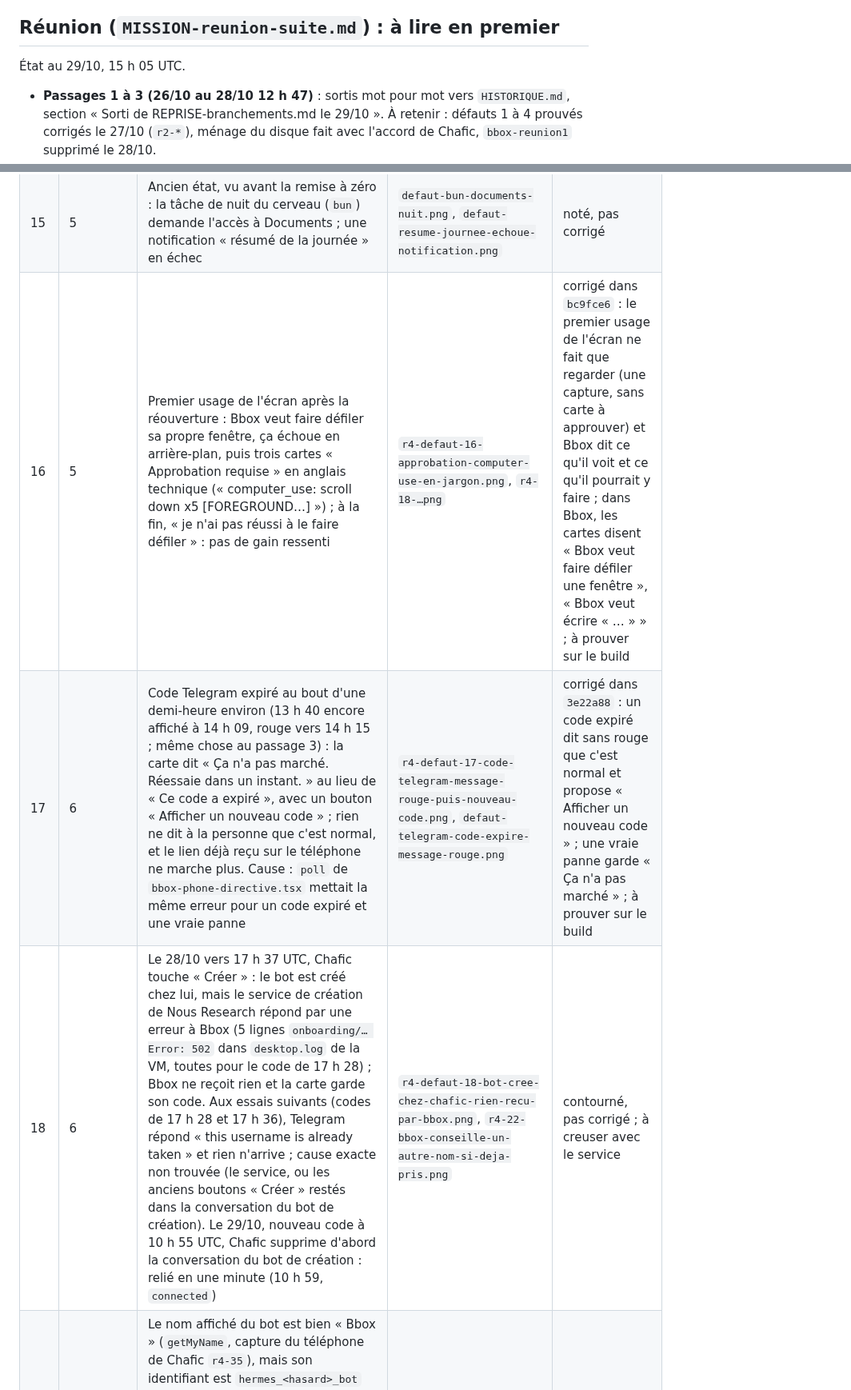
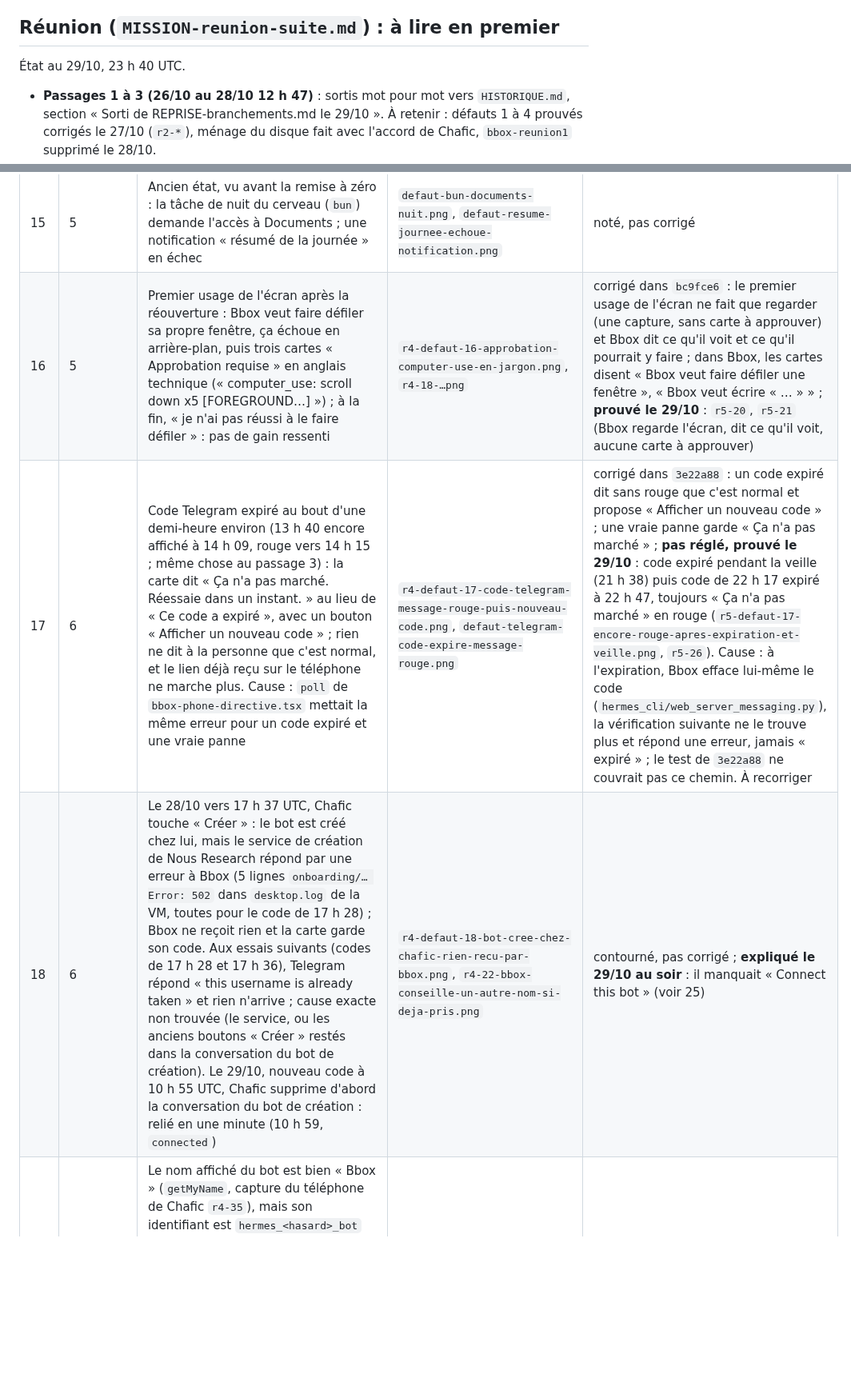
Before and after one commit to BrainInBox/brain-in-a-box, a Markdown page: REPRISE-branchements.md, 2 parts joined by grey strips. Shown at 80% size. Rendered like a GitHub page; blank space fills up the shorter version.

Commit message:
REPRISE: passage 5 sur 9358ddf, 12 13 16 20 21 23 prouvés, 17 pas réglé, défauts 24 à 28 notés

```diff
--- a/REPRISE-branchements.md
+++ b/REPRISE-branchements.md
@@ -8,6 +8,6 @@ Mission : `~/brain-in-a-box-worktrees/MISSION-branchements.md`
 
 ## Réunion (`MISSION-reunion-suite.md`) : à lire en premier
 
-État au 29/10, 15 h 05 UTC.
+État au 29/10, 23 h 40 UTC.
 
 - **Passages 1 à 3 (26/10 au 28/10 12 h 47)** : sortis mot pour mot vers `HISTORIQUE.md`, section « Sorti de REPRISE-branchements.md le 29/10 ». À retenir : défauts 1 à 4 prouvés corrigés le 27/10 (`r2-*`), ménage du disque fait avec l'accord de Chafic, `bbox-reunion1` supprimé le 28/10.
@@ -35,6 +31,6 @@ Mission : `~/brain-in-a-box-worktrees/MISSION-branchements.md`
 | 14 | 5 | Le premier usage de l'écran ouvre la fiche d'Awa dans TextEdit en Markdown brut, titres anglais (« About », « Identity », « Work ») et étoiles | `defaut-fiche-markdown-anglais.png` | noté, pas corrigé |
 | 15 | 5 | Ancien état, vu avant la remise à zéro : la tâche de nuit du cerveau (`bun`) demande l'accès à Documents ; une notification « résumé de la journée » en échec | `defaut-bun-documents-nuit.png`, `defaut-resume-journee-echoue-notification.png` | noté, pas corrigé |
-| 16 | 5 | Premier usage de l'écran après la réouverture : Bbox veut faire défiler sa propre fenêtre, ça échoue en arrière-plan, puis trois cartes « Approbation requise » en anglais technique (« computer_use: scroll down x5 [FOREGROUND…] ») ; à la fin, « je n'ai pas réussi à le faire défiler » : pas de gain ressenti | `r4-defaut-16-approbation-computer-use-en-jargon.png`, `r4-18-…png` | corrigé dans `bc9fce6` : le premier usage de l'écran ne fait que regarder (une capture, sans carte à approuver) et Bbox dit ce qu'il voit et ce qu'il pourrait y faire ; dans Bbox, les cartes disent « Bbox veut faire défiler une fenêtre », « Bbox veut écrire « … » » ; à prouver sur le build |
-| 17 | 6 | Code Telegram expiré au bout d'une demi-heure environ (13 h 40 encore affiché à 14 h 09, rouge vers 14 h 15 ; même chose au passage 3) : la carte dit « Ça n'a pas marché. Réessaie dans un instant. » au lieu de « Ce code a expiré », avec un bouton « Afficher un nouveau code » ; rien ne dit à la personne que c'est normal, et le lien déjà reçu sur le téléphone ne marche plus. Cause : `poll` de `bbox-phone-directive.tsx` mettait la même erreur pour un code expiré et une vraie panne | `r4-defaut-17-code-telegram-message-rouge-puis-nouveau-code.png`, `defaut-telegram-code-expire-message-rouge.png` | corrigé dans `3e22a88` : un code expiré dit sans rouge que c'est normal et propose « Afficher un nouveau code » ; une vraie panne garde « Ça n'a pas marché » ; à prouver sur le build |
-| 18 | 6 | Le 28/10 vers 17 h 37 UTC, Chafic touche « Créer » : le bot est créé chez lui, mais le service de création de Nous Research répond par une erreur à Bbox (5 lignes `onboarding/… Error: 502` dans `desktop.log` de la VM, toutes pour le code de 17 h 28) ; Bbox ne reçoit rien et la carte garde son code. Aux essais suivants (codes de 17 h 28 et 17 h 36), Telegram répond « this username is already taken » et rien n'arrive ; cause exacte non trouvée (le service, ou les anciens boutons « Créer » restés dans la conversation du bot de création). Le 29/10, nouveau code à 10 h 55 UTC, Chafic supprime d'abord la conversation du bot de création : relié en une minute (10 h 59, `connected`) | `r4-defaut-18-bot-cree-chez-chafic-rien-recu-par-bbox.png`, `r4-22-bbox-conseille-un-autre-nom-si-deja-pris.png` | contourné, pas corrigé ; à creuser avec le service |
+| 16 | 5 | Premier usage de l'écran après la réouverture : Bbox veut faire défiler sa propre fenêtre, ça échoue en arrière-plan, puis trois cartes « Approbation requise » en anglais technique (« computer_use: scroll down x5 [FOREGROUND…] ») ; à la fin, « je n'ai pas réussi à le faire défiler » : pas de gain ressenti | `r4-defaut-16-approbation-computer-use-en-jargon.png`, `r4-18-…png` | corrigé dans `bc9fce6` : le premier usage de l'écran ne fait que regarder (une capture, sans carte à approuver) et Bbox dit ce qu'il voit et ce qu'il pourrait y faire ; dans Bbox, les cartes disent « Bbox veut faire défiler une fenêtre », « Bbox veut écrire « … » » ; **prouvé le 29/10** : `r5-20`, `r5-21` (Bbox regarde l'écran, dit ce qu'il voit, aucune carte à approuver) |
+| 17 | 6 | Code Telegram expiré au bout d'une demi-heure environ (13 h 40 encore affiché à 14 h 09, rouge vers 14 h 15 ; même chose au passage 3) : la carte dit « Ça n'a pas marché. Réessaie dans un instant. » au lieu de « Ce code a expiré », avec un bouton « Afficher un nouveau code » ; rien ne dit à la personne que c'est normal, et le lien déjà reçu sur le téléphone ne marche plus. Cause : `poll` de `bbox-phone-directive.tsx` mettait la même erreur pour un code expiré et une vraie panne | `r4-defaut-17-code-telegram-message-rouge-puis-nouveau-code.png`, `defaut-telegram-code-expire-message-rouge.png` | corrigé dans `3e22a88` : un code expiré dit sans rouge que c'est normal et propose « Afficher un nouveau code » ; une vraie panne garde « Ça n'a pas marché » ; **pas réglé, prouvé le 29/10** : code expiré pendant la veille (21 h 38) puis code de 22 h 17 expiré à 22 h 47, toujours « Ça n'a pas marché » en rouge (`r5-defaut-17-encore-rouge-apres-expiration-et-veille.png`, `r5-26`). Cause : à l'expiration, Bbox efface lui-même le code (`hermes_cli/web_server_messaging.py`), la vérification suivante ne le trouve plus et répond une erreur, jamais « expiré » ; le test de `3e22a88` ne couvrait pas ce chemin. À recorriger |
+| 18 | 6 | Le 28/10 vers 17 h 37 UTC, Chafic touche « Créer » : le bot est créé chez lui, mais le service de création de Nous Research répond par une erreur à Bbox (5 lignes `onboarding/… Error: 502` dans `desktop.log` de la VM, toutes pour le code de 17 h 28) ; Bbox ne reçoit rien et la carte garde son code. Aux essais suivants (codes de 17 h 28 et 17 h 36), Telegram répond « this username is already taken » et rien n'arrive ; cause exacte non trouvée (le service, ou les anciens boutons « Créer » restés dans la conversation du bot de création). Le 29/10, nouveau code à 10 h 55 UTC, Chafic supprime d'abord la conversation du bot de création : relié en une minute (10 h 59, `connected`) | `r4-defaut-18-bot-cree-chez-chafic-rien-recu-par-bbox.png`, `r4-22-bbox-conseille-un-autre-nom-si-deja-pris.png` | contourné, pas corrigé ; **expliqué le 29/10 au soir** : il manquait « Connect this bot » (voir 25) |
 | 19 | 6 | Le nom affiché du bot est bien « Bbox » (`getMyName`, capture du téléphone de Chafic `r4-35`), mais son identifiant est `hermes_<hasard>_bot` et il n'a pas de photo : l'identifiant vient du service de création (`suggested_username`, `hermes_cli/telegram_managed_bot.py`), pas de Bbox. Awa voit « hermes » alors que Bbox doit être le seul nom, et elle ne retrouve pas la conversation du bot pour toucher « Démarrer » (Chafic : « je trouve plus cette convo ») ; Bbox dit bien « ouvre le bot et appuie sur Démarrer » (`r4-23`) mais ne donne ni le nom ni un lien direct | `r4-23-telegram-relie-bbox-demande-demarrer.png` | noté ; correction possible côté Bbox : un bouton « Ouvrir mon bot » dans la carte une fois reliée |
```
Also changed, not shown: other parts of REPRISE-branchements.md (+16 -14 lines), HISTORIQUE.md (+16 -0 lines).
